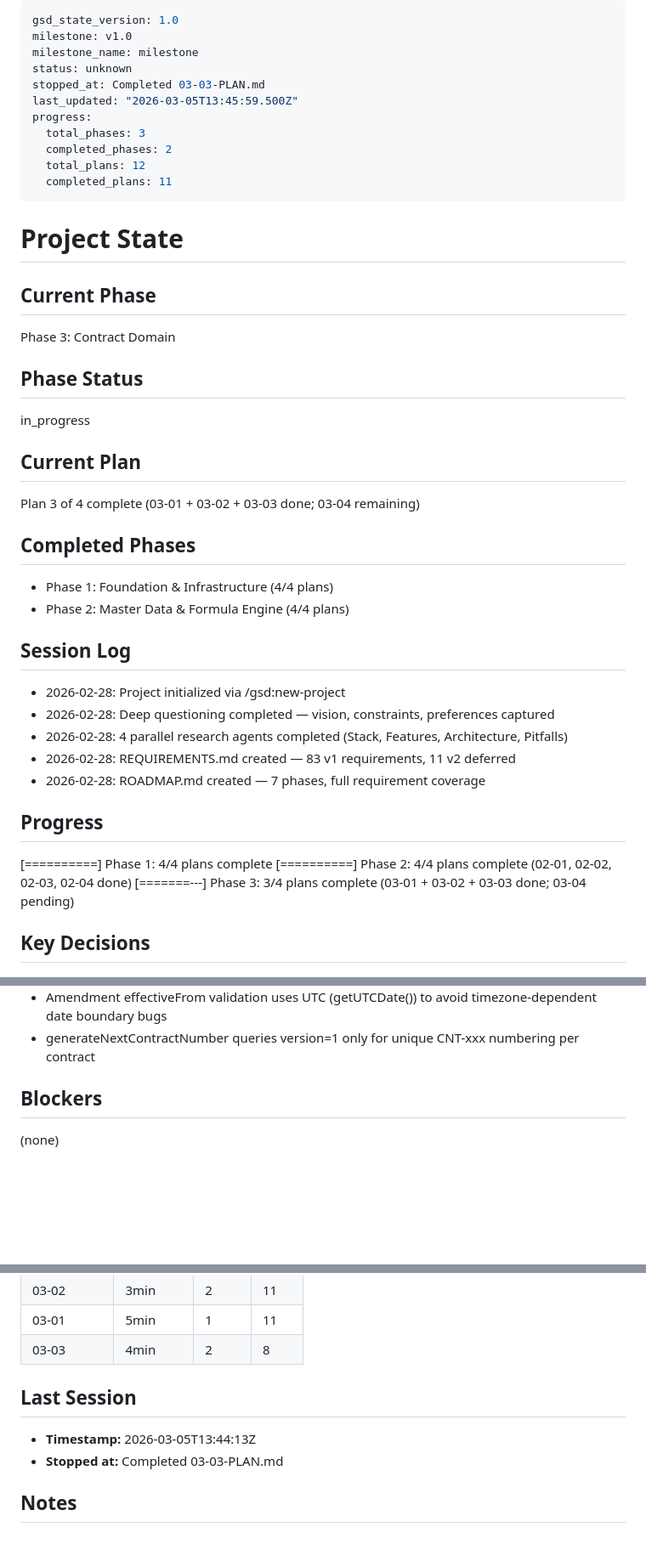
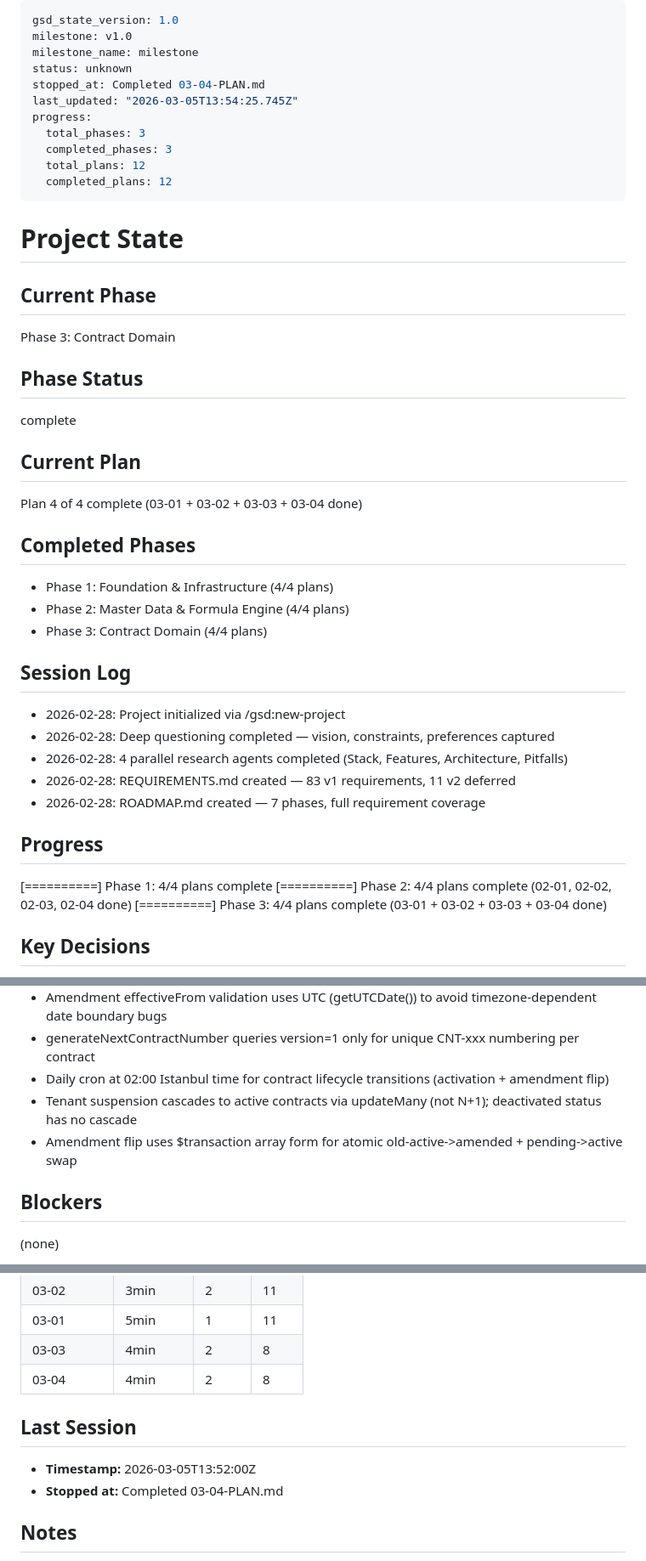
Before and after one commit to aslanmehmet306/cms-nonaero, a Markdown page: .planning/STATE.md, 3 parts joined by grey strips. Shown at 85% size. Rendered like a GitHub page; blank space fills up the shorter version.

Commit message:
docs(03-04): complete contract scheduler + tenant cascade plan — Phase 3 fully done

```diff
--- a/.planning/STATE.md
+++ b/.planning/STATE.md
@@ -3,13 +3,13 @@ gsd_state_version: 1.0
 milestone: v1.0
 milestone_name: milestone
 status: unknown
-stopped_at: Completed 03-03-PLAN.md
-last_updated: "2026-03-05T13:45:59.500Z"
+stopped_at: Completed 03-04-PLAN.md
+last_updated: "2026-03-05T13:54:25.745Z"
 progress:
   total_phases: 3
-  completed_phases: 2
+  completed_phases: 3
   total_plans: 12
-  completed_plans: 11
+  completed_plans: 12
 ---
 
 # Project State
@@ -20,16 +20,17 @@ Phase 3: Contract Domain
 
 ## Phase Status
 
-in_progress
+complete
 
 ## Current Plan
 
-Plan 3 of 4 complete (03-01 + 03-02 + 03-03 done; 03-04 remaining)
+Plan 4 of 4 complete (03-01 + 03-02 + 03-03 + 03-04 done)
 
 ## Completed Phases
 
 - Phase 1: Foundation & Infrastructure (4/4 plans)
 - Phase 2: Master Data & Formula Engine (4/4 plans)
+- Phase 3: Contract Domain (4/4 plans)
 
 ## Session Log
 
@@ -43,7 +44,7 @@ Plan 3 of 4 complete (03-01 + 03-02 + 03-03 done; 03-04 remaining)
 
 [==========] Phase 1: 4/4 plans complete
 [==========] Phase 2: 4/4 plans complete (02-01, 02-02, 02-03, 02-04 done)
-[=======---] Phase 3: 3/4 plans complete (03-01 + 03-02 + 03-03 done; 03-04 pending)
+[==========] Phase 3: 4/4 plans complete (03-01 + 03-02 + 03-03 + 03-04 done)
 
 ## Key Decisions
 
@@ -85,6 +86,9 @@ Plan 3 of 4 complete (03-01 + 03-02 + 03-03 done; 03-04 remaining)
 - Obligation date arithmetic uses local-time Date constructors (new Date(year, month, day)) throughout service and tests
 - Amendment effectiveFrom validation uses UTC (getUTCDate()) to avoid timezone-dependent date boundary bugs
 - generateNextContractNumber queries version=1 only for unique CNT-xxx numbering per contract
+- Daily cron at 02:00 Istanbul time for contract lifecycle transitions (activation + amendment flip)
+- Tenant suspension cascades to active contracts via updateMany (not N+1); deactivated status has no cascade
+- Amendment flip uses $transaction array form for atomic old-active->amended + pending->active swap
 
 ## Blockers
 
@@ -120,11 +125,12 @@ Plan 3 of 4 complete (03-01 + 03-02 + 03-03 done; 03-04 remaining)
 | 03-02      | 3min     | 2     | 11    |
 | 03-01      | 5min     | 1     | 11    |
 | 03-03      | 4min     | 2     | 8     |
+| 03-04      | 4min     | 2     | 8     |
 
 ## Last Session
 
-- **Timestamp:** 2026-03-05T13:44:13Z
-- **Stopped at:** Completed 03-03-PLAN.md
+- **Timestamp:** 2026-03-05T13:52:00Z
+- **Stopped at:** Completed 03-04-PLAN.md
 
 ## Notes
 
```
Also changed, not shown: other parts of .planning/STATE.md (+2 -1 lines), .planning/ROADMAP.md (+2 -2 lines), 1 other file.
